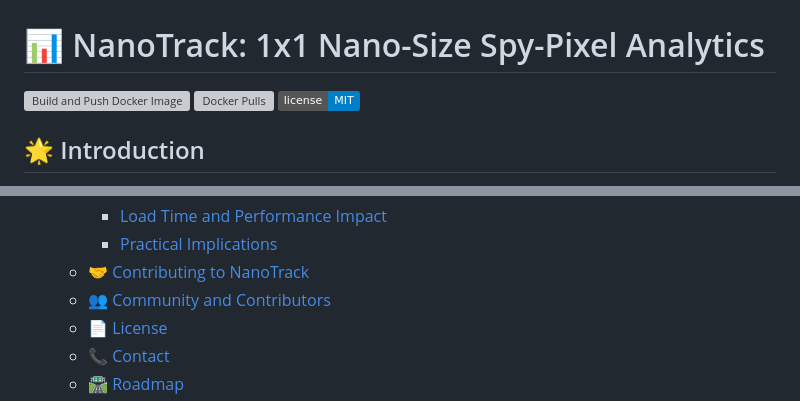
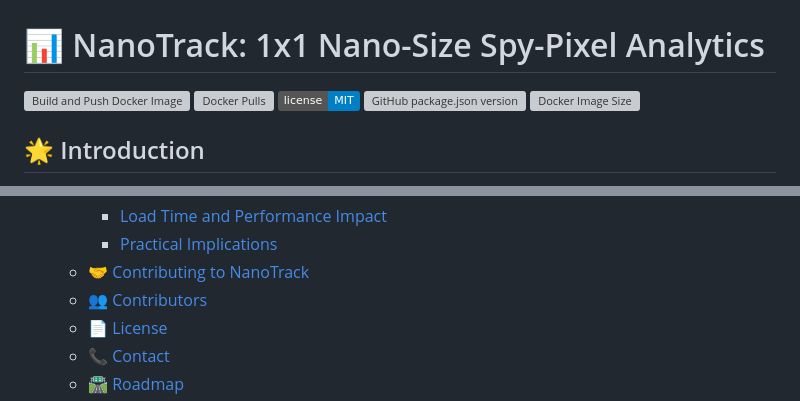
Before and after one commit to DillonBaird/NanoTrack, a Markdown page: README.md, 2 parts joined by grey strips. Drawn GitHub-style; badges without logos; grey boxes are pictures that could not be loaded.

Commit message:
enhabnce readme

```diff
--- a/README.md
+++ b/README.md
@@ -3,6 +3,9 @@
 [![Build and Push Docker Image](https://github.com/DillonBaird/NanoTrack/actions/workflows/docker-build.yml/badge.svg?branch=master)](https://github.com/DillonBaird/NanoTrack/actions/workflows/docker-build.yml)
 ![Docker Pulls](https://img.shields.io/docker/pulls/nanotrack/nanotrack)
 ![License](https://img.shields.io/badge/license-MIT-blue)
+![GitHub package.json version](https://img.shields.io/github/package-json/v/dillonbaird/nanotrack)
+![Docker Image Size](https://img.shields.io/docker/image-size/nanotrack/nanotrack)
+
 
 ## 🌟 Introduction
 NanoTrack redefines web analytics with its minimalistic yet powerful approach to user activity tracking. Designed for performance-conscious developers and marketers, it ensures efficient data collection without the need for heavy JavaScript libraries, aligning with modern standards of ethical web practices.
@@ -107,7 +110,7 @@ I'm excited to have you aboard during this pivotal phase of NanoTrack's developm
     - [Load Time and Performance Impact](#load-time-and-performance-impact)
     - [Practical Implications](#practical-implications)
   - [🤝 Contributing to NanoTrack](#-contributing-to-nanotrack)
-  - [👥 Community and Contributors](#-community-and-contributors)
+  - [👥 Contributors](#-contributors)
   - [📄 License](#-license)
   - [📞 Contact](#-contact)
   - [🛣 Roadmap](#-roadmap)
```
Also changed, not shown: other parts of README.md (+12 -3 lines).
